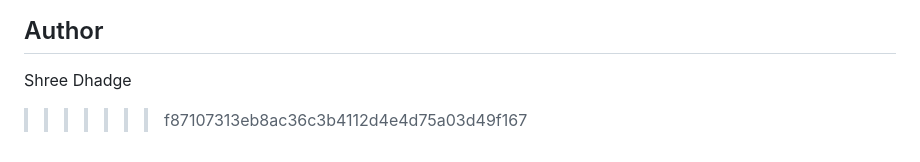
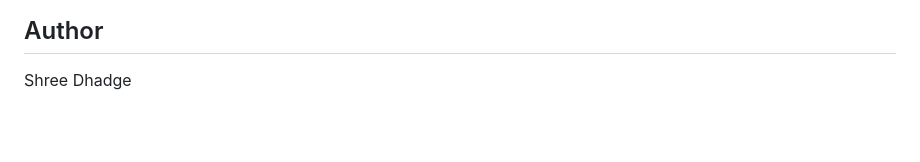
Before and after one commit to shreedhadge72/talentflow-ai-aws-project, a Markdown page: README.md, the part around the change. GitHub-like rendering; blank space fills up the shorter version.

Commit message:
Remove merge conflict markers from README.md

```diff
--- a/README.md
+++ b/README.md
@@ -132,4 +132,3 @@ environment files or personal candidate data.
 ## Author
 
 Shree Dhadge
->>>>>>> f87107313eb8ac36c3b4112d4e4d75a03d49f167
```
